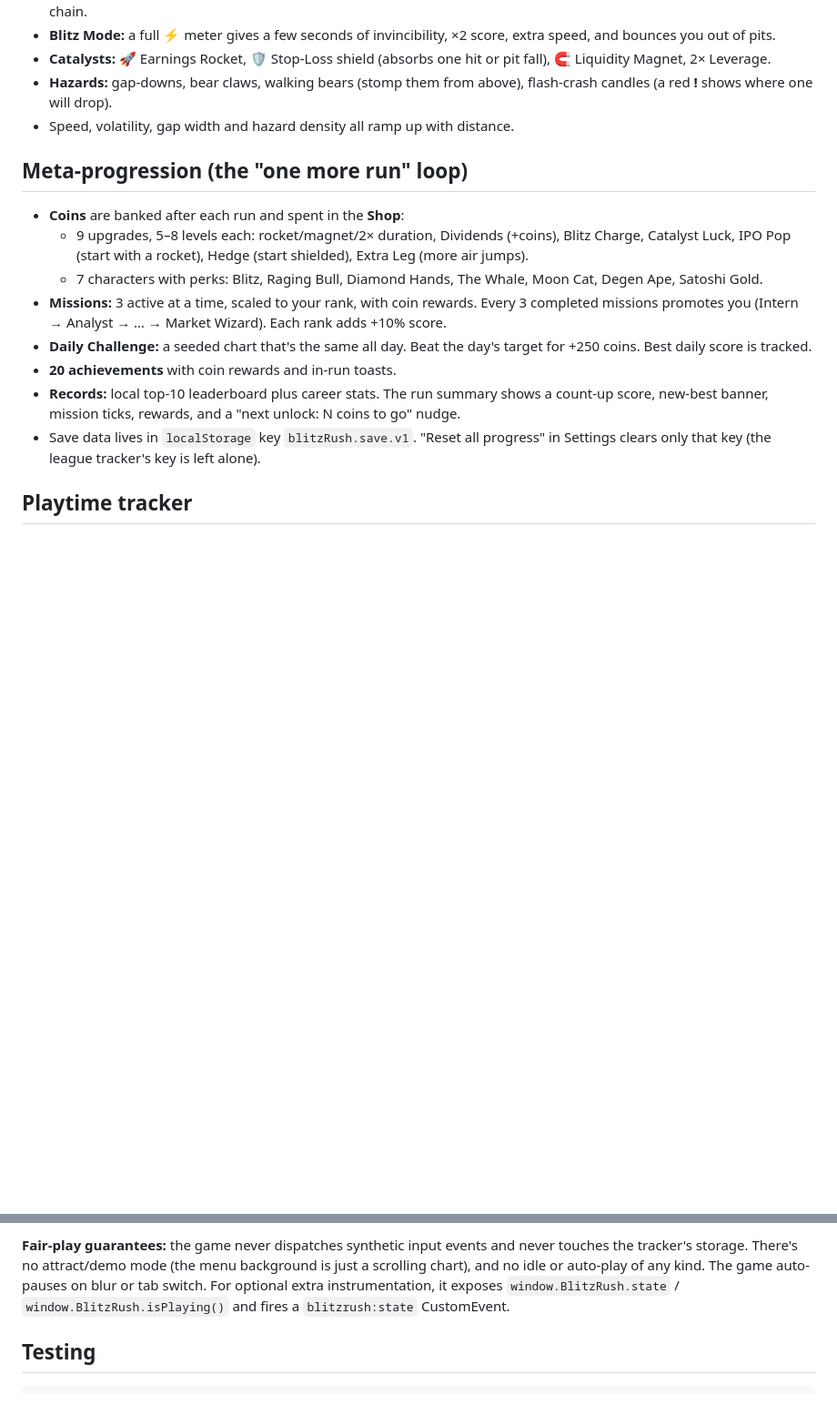
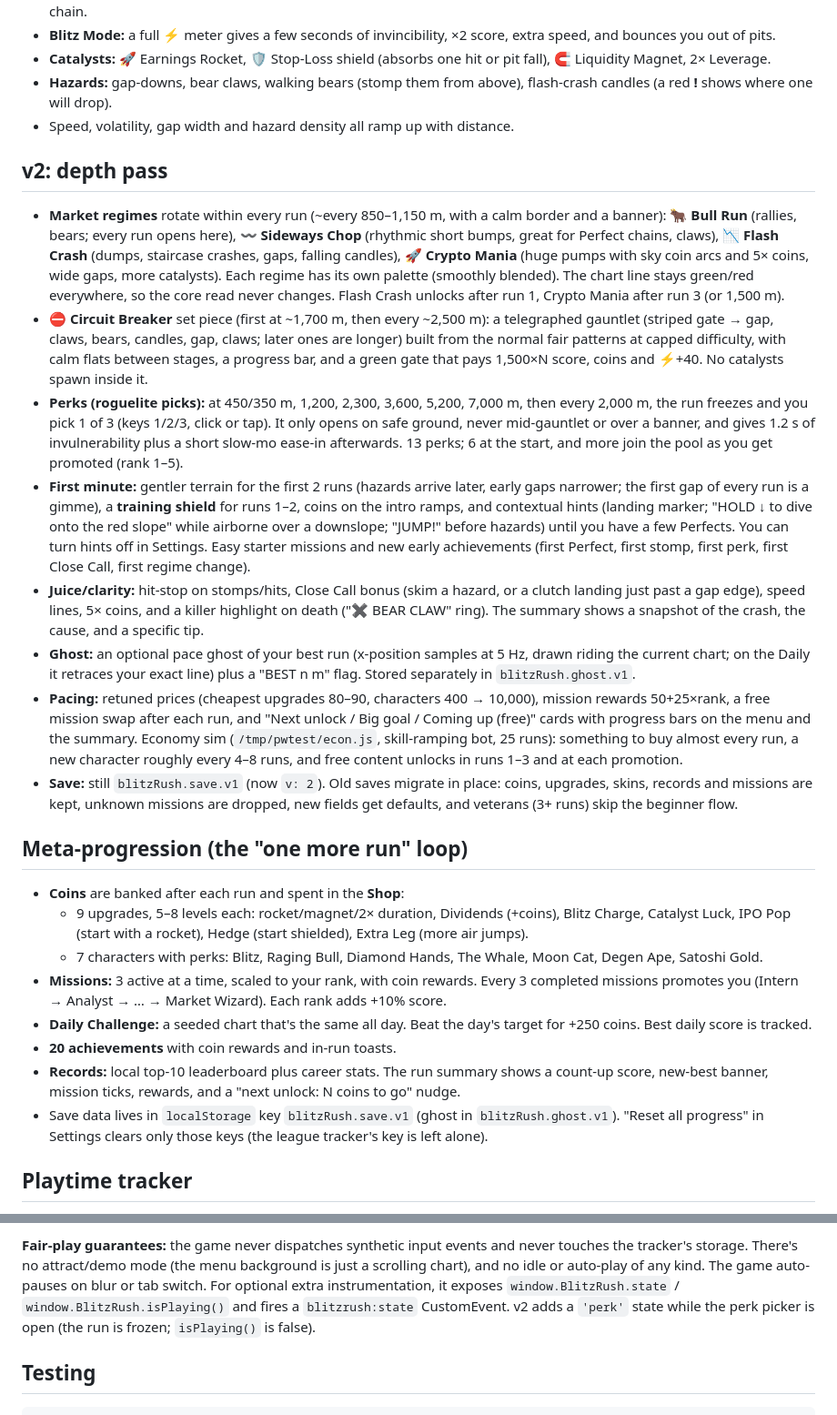
Before and after one commit to Bannon-github/bot-trading-league, a Markdown page: ventures/blitz-rush/README.md, 2 parts joined by grey strips. Shown at 91% size. Rendered like a GitHub page; blank space fills up the shorter version.

Commit message:
Blitz Rush v2: README.md

````diff
--- a/ventures/blitz-rush/README.md
+++ b/ventures/blitz-rush/README.md
@@ -42,6 +42,38 @@ shots/            screenshots from the headless test runs
   (a red **!** shows where one will drop).
 - Speed, volatility, gap width and hazard density all ramp up with distance.
 
+## v2: depth pass
+- **Market regimes** rotate within every run (~every 850–1,150 m, with a calm border and a banner):
+  🐂 **Bull Run** (rallies, bears; every run opens here), 〰️ **Sideways Chop** (rhythmic short bumps, great
+  for Perfect chains, claws), 📉 **Flash Crash** (dumps, staircase crashes, gaps, falling candles),
+  🚀 **Crypto Mania** (huge pumps with sky coin arcs and 5× coins, wide gaps, more catalysts). Each regime has its
+  own palette (smoothly blended). The chart line stays green/red everywhere, so the core read never changes.
+  Flash Crash unlocks after run 1, Crypto Mania after run 3 (or 1,500 m).
+- **⛔ Circuit Breaker** set piece (first at ~1,700 m, then every ~2,500 m): a telegraphed gauntlet
+  (striped gate → gap, claws, bears, candles, gap, claws; later ones are longer) built from the normal fair
+  patterns at capped difficulty, with calm flats between stages, a progress bar, and a green gate that pays
+  1,500×N score, coins and ⚡+40. No catalysts spawn inside it.
+- **Perks (roguelite picks):** at 450/350 m, 1,200, 2,300, 3,600, 5,200, 7,000 m, then every 2,000 m, the run freezes
+  and you pick 1 of 3 (keys 1/2/3, click or tap). It only opens on safe ground, never mid-gauntlet or over a banner,
+  and gives 1.2 s of invulnerability plus a short slow-mo ease-in afterwards. 13 perks; 6 at the start, and more join the pool
+  as you get promoted (rank 1–5).
+- **First minute:** gentler terrain for the first 2 runs (hazards arrive later, early gaps narrower; the first gap of
+  every run is a gimme), a **training shield** for runs 1–2, coins on the intro ramps, and contextual hints
+  (landing marker; "HOLD ↓ to dive onto the red slope" while airborne over a downslope; "JUMP!" before hazards) until you have
+  a few Perfects. You can turn hints off in Settings. Easy starter missions and new early achievements
+  (first Perfect, first stomp, first perk, first Close Call, first regime change).
+- **Juice/clarity:** hit-stop on stomps/hits, Close Call bonus (skim a hazard, or a clutch landing just past a gap edge),
+  speed lines, 5× coins, and a killer highlight on death ("✖ BEAR CLAW" ring). The summary shows a snapshot of the crash,
+  the cause, and a specific tip.
+- **Ghost:** an optional pace ghost of your best run (x-position samples at 5 Hz, drawn riding the current chart;
+  on the Daily it retraces your exact line) plus a "BEST n m" flag. Stored separately in `blitzRush.ghost.v1`.
+- **Pacing:** retuned prices (cheapest upgrades 80–90, characters 400 → 10,000), mission rewards 50+25×rank,
+  a free mission swap after each run, and "Next unlock / Big goal / Coming up (free)" cards with progress bars
+  on the menu and the summary. Economy sim (`/tmp/pwtest/econ.js`, skill-ramping bot, 25 runs): something to buy almost every
+  run, a new character roughly every 4–8 runs, and free content unlocks in runs 1–3 and at each promotion.
+- **Save:** still `blitzRush.save.v1` (now `v: 2`). Old saves migrate in place: coins, upgrades, skins, records and
+  missions are kept, unknown missions are dropped, new fields get defaults, and veterans (3+ runs) skip the beginner flow.
+
 ## Meta-progression (the "one more run" loop)
 - **Coins** are banked after each run and spent in the **Shop**:
   - 9 upgrades, 5–8 levels each: rocket/magnet/2× duration, Dividends (+coins), Blitz Charge, Catalyst Luck,
@@ -53,8 +85,8 @@ shots/            screenshots from the headless test runs
 - **20 achievements** with coin rewards and in-run toasts.
 - **Records:** local top-10 leaderboard plus career stats. The run summary shows a count-up score, new-best banner,
   mission ticks, rewards, and a "next unlock: N coins to go" nudge.
-- Save data lives in `localStorage` key `blitzRush.save.v1`. "Reset all progress" in Settings clears only that key
-  (the league tracker's key is left alone).
+- Save data lives in `localStorage` key `blitzRush.save.v1` (ghost in `blitzRush.ghost.v1`). "Reset all progress" in Settings clears only
+  those keys (the league tracker's key is left alone).
 
 ## Playtime tracker
 The shared tracker is at `/workspace/league/shared/playtime.js`, documented in `/workspace/league/RULES.md`
@@ -82,6 +114,7 @@ with no console errors. It counts real key presses during play, and the badge do
 storage. There's no attract/demo mode (the menu background is just a scrolling chart), and no idle or auto-play
 of any kind. The game auto-pauses on blur or tab switch. For optional extra instrumentation, it exposes
 `window.BlitzRush.state` / `window.BlitzRush.isPlaying()` and fires a `blitzrush:state` CustomEvent.
+v2 adds a `'perk'` state while the perk picker is open (the run is frozen; `isPlaying()` is false).
 
 ## Testing
 ```
````
